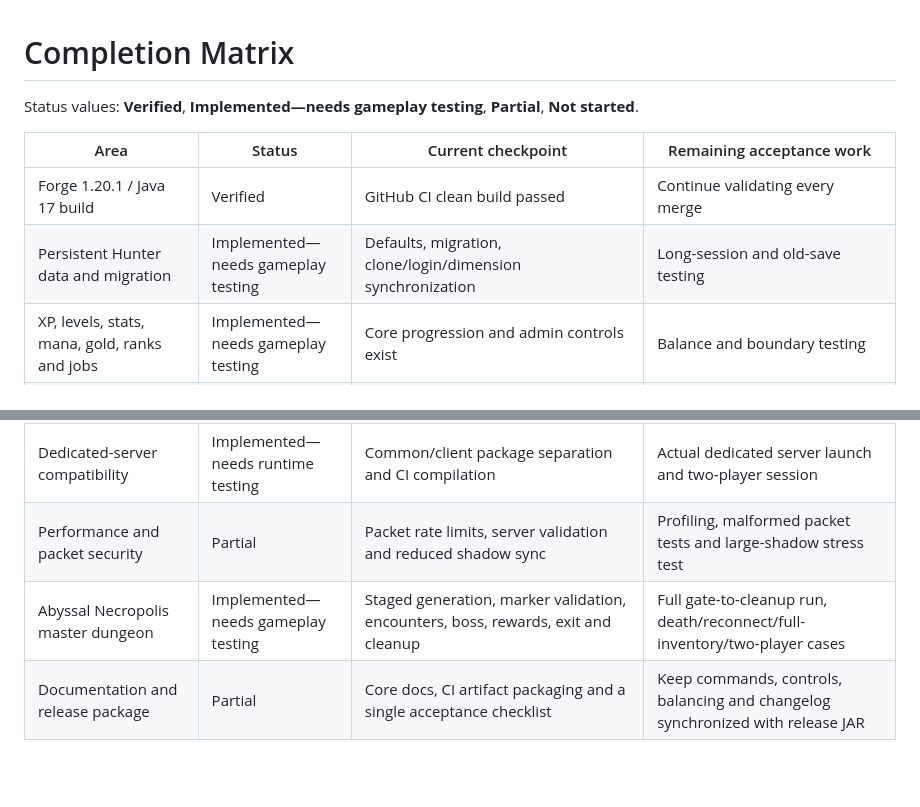
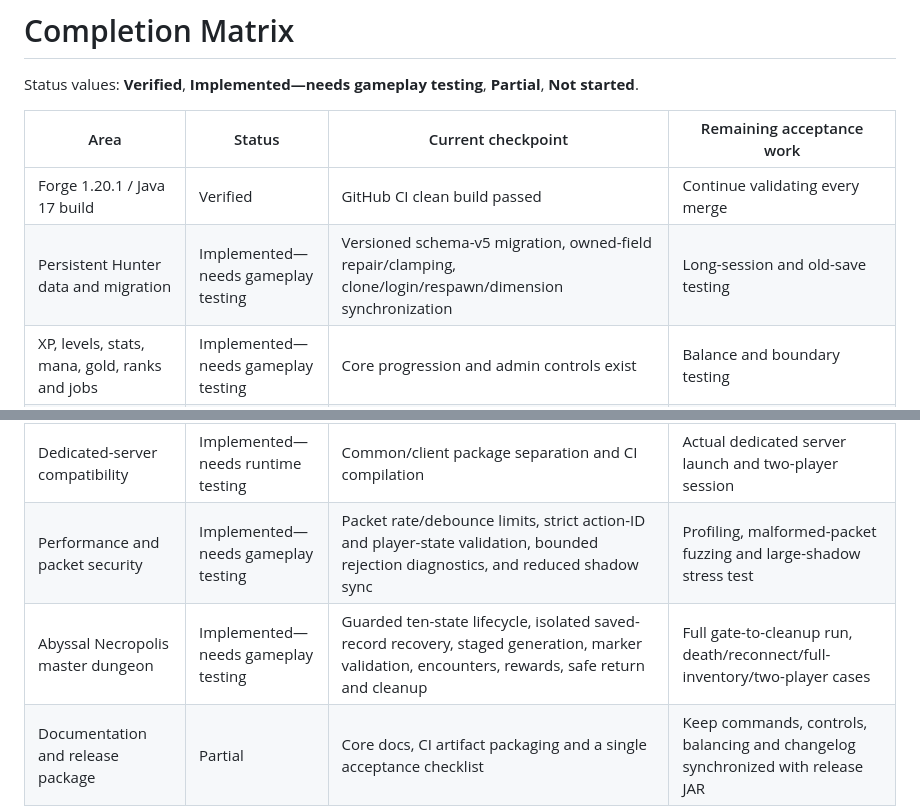
Before and after one commit to treswarts3-ai/Solo-Leveling-The-Player, a Markdown page: COMPLETION_MATRIX.md, 2 parts joined by grey strips. Drawn GitHub-style; blank space fills up the shorter version.

Commit message:
Phase 3: update COMPLETION_MATRIX.md

```diff
--- a/COMPLETION_MATRIX.md
+++ b/COMPLETION_MATRIX.md
@@ -5,7 +5,7 @@ Status values: **Verified**, **Implemented—needs gameplay testing**, **Partial
 | Area | Status | Current checkpoint | Remaining acceptance work |
 |---|---|---|---|
 | Forge 1.20.1 / Java 17 build | Verified | GitHub CI clean build passed | Continue validating every merge |
-| Persistent Hunter data and migration | Implemented—needs gameplay testing | Defaults, migration, clone/login/dimension synchronization | Long-session and old-save testing |
+| Persistent Hunter data and migration | Implemented—needs gameplay testing | Versioned schema-v5 migration, owned-field repair/clamping, clone/login/respawn/dimension synchronization | Long-session and old-save testing |
 | XP, levels, stats, mana, gold, ranks and jobs | Implemented—needs gameplay testing | Core progression and admin controls exist | Balance and boundary testing |
 | System HUD and interfaces | Implemented—needs gameplay testing | Unified responsive System screen, configurable HUD, notification queue, ability slots and key-conflict feedback | GUI scales 1-4, windowed/fullscreen, ultrawide, overlap and accessibility review |
 | Commands | Implemented—needs gameplay testing | Progression, ability, quest, shadow, dungeon, inspection and god-powers test controls | In-game permission, tab-completion and failure-path verification |
@@ -23,6 +23,6 @@ Status values: **Verified**, **Implemented—needs gameplay testing**, **Partial
 | Original sounds and particles | Partial | Procedural OGG sounds and vanilla-particle presentation | Sound mix, custom particles and animation timing |
 | Player and weapon animations | Partial | Vanilla poses and feedback | Optional animation dependency or safe custom adapter |
 | Dedicated-server compatibility | Implemented—needs runtime testing | Common/client package separation and CI compilation | Actual dedicated server launch and two-player session |
-| Performance and packet security | Partial | Packet rate limits, server validation and reduced shadow sync | Profiling, malformed packet tests and large-shadow stress test |
-| Abyssal Necropolis master dungeon | Implemented—needs gameplay testing | Staged generation, marker validation, encounters, boss, rewards, exit and cleanup | Full gate-to-cleanup run, death/reconnect/full-inventory/two-player cases |
+| Performance and packet security | Implemented—needs gameplay testing | Packet rate/debounce limits, strict action-ID and player-state validation, bounded rejection diagnostics, and reduced shadow sync | Profiling, malformed-packet fuzzing and large-shadow stress test |
+| Abyssal Necropolis master dungeon | Implemented—needs gameplay testing | Guarded ten-state lifecycle, isolated saved-record recovery, staged generation, marker validation, encounters, rewards, safe return and cleanup | Full gate-to-cleanup run, death/reconnect/full-inventory/two-player cases |
 | Documentation and release package | Partial | Core docs, CI artifact packaging and a single acceptance checklist | Keep commands, controls, balancing and changelog synchronized with release JAR |
```
